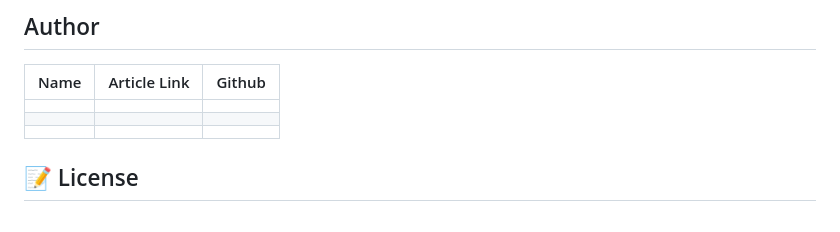
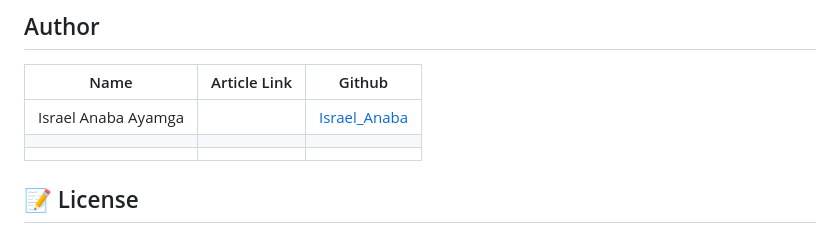
Before and after one commit to Israel-Anaba/Embed_ML_Model_Web_App, a Markdown page: README.md, the part around the change. Rendered like a GitHub page.

```diff
--- a/README.md
+++ b/README.md
@@ -105,7 +105,7 @@ Please note that you need to be signed in to Hugging Face to utilize this servic
 
 | Name | Article Link | Github |
 | ---- | ------------ | ------ |
-|      |              |        |
+|Israel Anaba Ayamga    |              |[Israel_Anaba](https://github.com/Israel-Anaba)        |
 |      |              |        |
 |      |              |        |
 
```
